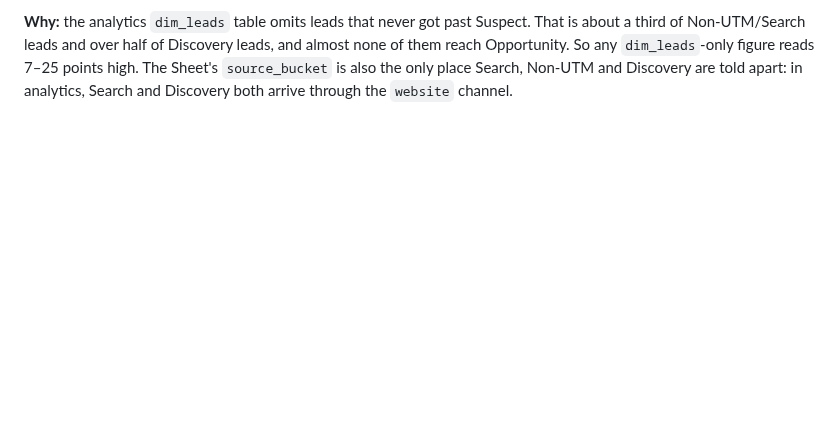
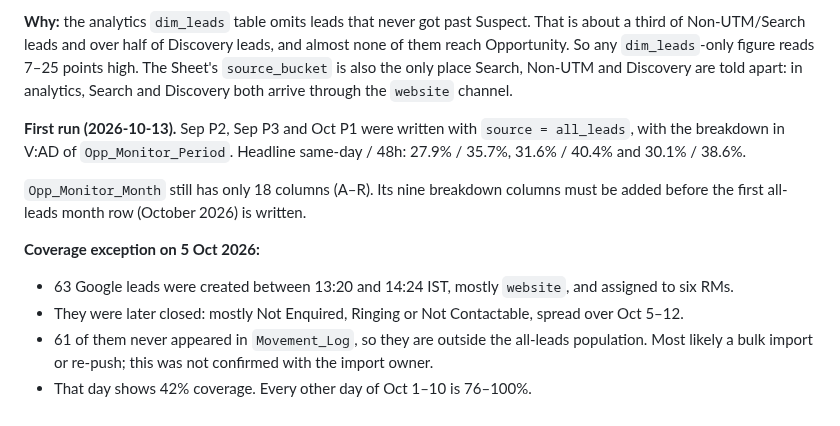
Before and after one commit to snehilchhimwal-stack/leads-dashboard, a Markdown page: docs/_planning/OPP_MONITOR_DATA_GAP_2026-10-12.md, the part around the change. GitHub-like rendering; blank space fills up the shorter version.

Commit message:
Opp Monitor data-gap doc: first all-leads run, Oct 5 coverage exception
Co-Authored-By: Claude Opus 5.5 <noreply@anthropic.com>

```diff
--- a/docs/_planning/OPP_MONITOR_DATA_GAP_2026-10-12.md
+++ b/docs/_planning/OPP_MONITOR_DATA_GAP_2026-10-12.md
@@ -289,3 +289,21 @@ Discovery leads, and almost none of them reach Opportunity. So any
 `dim_leads`-only figure reads 7–25 points high. The Sheet's `source_bucket`
 is also the only place Search, Non-UTM and Discovery are told apart: in
 analytics, Search and Discovery both arrive through the `website` channel.
+
+**First run (2026-10-13).** Sep P2, Sep P3 and Oct P1 were written with
+`source = all_leads`, with the breakdown in V:AD of `Opp_Monitor_Period`.
+Headline same-day / 48h: 27.9% / 35.7%, 31.6% / 40.4% and 30.1% / 38.6%.
+
+`Opp_Monitor_Month` still has only 18 columns (A–R). Its nine breakdown
+columns must be added before the first all-leads month row (October 2026)
+is written.
+
+**Coverage exception on 5 Oct 2026:**
+- 63 Google leads were created between 13:20 and 14:24 IST, mostly
+  `website`, and assigned to six RMs.
+- They were later closed: mostly Not Enquired, Ringing or Not Contactable,
+  spread over Oct 5–12.
+- 61 of them never appeared in `Movement_Log`, so they are outside the
+  all-leads population. Most likely a bulk import or re-push; this was not
+  confirmed with the import owner.
+- That day shows 42% coverage. Every other day of Oct 1–10 is 76–100%.
```
